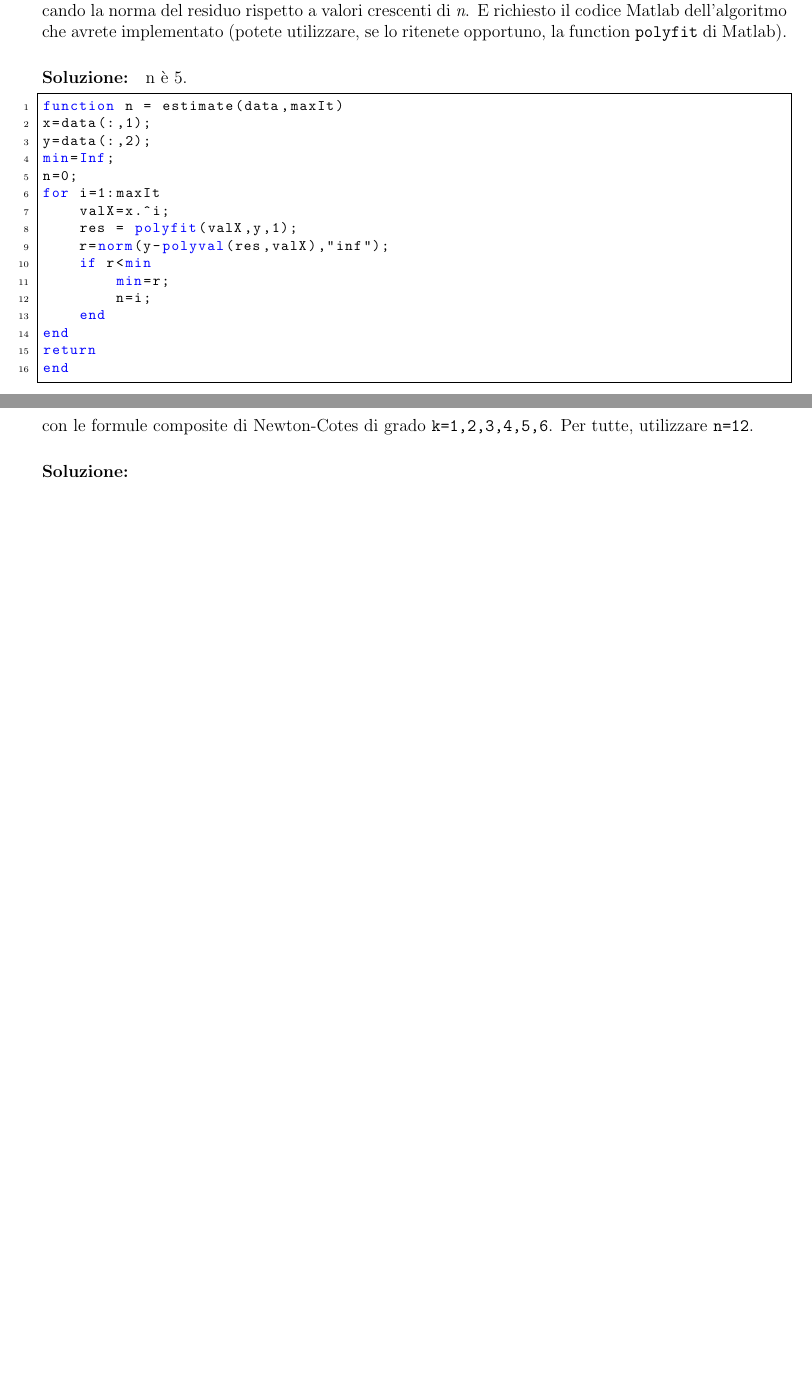
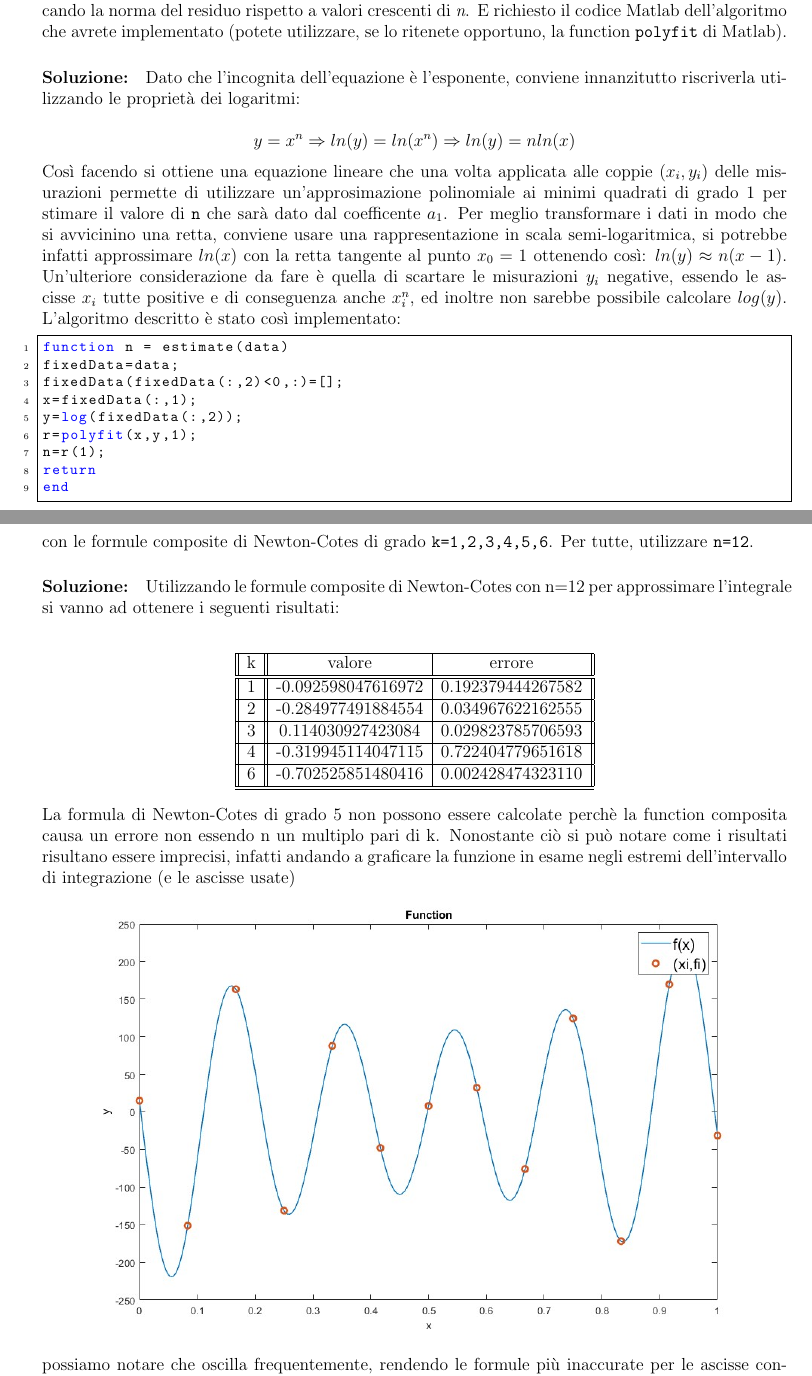
Before and after one commit to lucfumagalli/elaboratoCN, a LaTeX document (Latex CN/elaborato.tex): two parts of pages 22 and 24 of 27 before the commit and two parts of pages 22 and 25 of 28 after it, joined at a grey line, cut so that both start at the same text, the shorter picture padded with empty space. Compiled offline with pdfLaTeX.

Commit message:
esercizio 24 e 27

```diff
--- a/Latex CN/elaborato.tex
+++ b/Latex CN/elaborato.tex
@@ -11,7 +11,7 @@
 \fancyhead[RO]{Calcolo Numerico, Università degli studi di Firenze}
 \fancyhead[L]{Alessandro De Cicco, Luca Fumagalli}
 \fancyfoot[C]{\thepage}
-
+\graphicspath{ {./immagini/} }
 \usepackage{listings}
 \usepackage{color} %red, green, blue, yellow, cyan, magenta, black, white
 \definecolor{mygreen}{RGB}{28,172,0} % color values Red, Green, Blue
@@ -1280,22 +1280,23 @@ graficando la norma del residuo rispetto a valori crescenti di \emph{n}. E richi
 che avrete implementato (potete utilizzare, se lo ritenete opportuno, la function \texttt{polyfit}
 di Matlab).
 \paragraph{Soluzione:}
-n è 5.
-\begin{lstlisting}[frame=single]
-function n = estimate(data,maxIt)
-x=data(:,1);
-y=data(:,2);
-min=Inf;
-n=0;
-for i=1:maxIt
-    valX=x.^i;
-    res = polyfit(valX,y,1);
-    r=norm(y-polyval(res,valX),"inf");
-    if r<min
-        min=r;
-        n=i;
-    end
-end
+Dato che l'incognita dell'equazione è l'esponente, conviene innanzitutto riscriverla utilizzando le proprietà dei logaritmi: \\
+$$ y=x^{n} \Rightarrow ln(y)=ln(x^{n}) \Rightarrow ln(y)=nln(x)$$
+Così facendo si ottiene una equazione lineare che una volta applicata alle coppie \((x_i,y_i)\) delle misurazioni
+permette di utilizzare un'approsimazione polinomiale ai minimi quadrati di grado 1 per stimare il valore di \texttt{n} che sarà dato dal coefficente \(a_1\).
+Per meglio transformare i dati in modo che si avvicinino una retta, conviene usare una rappresentazione in scala semi-logaritmica,
+ si potrebbe infatti approssimare \(ln(x)\) con la retta tangente al punto \(x_{0}=1\) ottenendo così:
+\(ln(y) \approx n(x-1)\). Un'ulteriore considerazione da fare è quella di scartare le misurazioni \(y_i\) negative,
+essendo le ascisse \(x_i\) tutte positive e di conseguenza anche \(x_i^{n}\), ed inoltre non sarebbe possibile calcolare \(log(y)\).
+L'algoritmo descritto è stato così implementato:
+\begin{lstlisting}[frame=single]
+function n = estimate(data)
+fixedData=data;
+fixedData(fixedData(:,2)<0,:)=[];
+x=fixedData(:,1);
+y=log(fixedData(:,2));
+r=polyfit(x,y,1);
+n=r(1);
 return
 end
 \end{lstlisting}
@@ -1417,6 +1420,34 @@ $$\int_{0}^{1}(\sum_{i=1}^{5}i\cos(2\pi{ix})-e^{i}\sin(2(\pi{i}+0.1)x))dx$$
 con le formule composite di Newton-Cotes di grado \texttt{k=1,2,3,4,5,6}. Per tutte, utilizzare \texttt{n=12}.
 \paragraph{Soluzione:}
 
+Utilizzando le formule composite di Newton-Cotes con n=12 per approssimare l'integrale si vanno ad ottenere i seguenti risultati: \\
+
+\begin{center}
+    \begin{tabular}{||c || c | c ||}
+        \hline
+        k & valore & errore \\
+        \hline
+        \hline
+        1 & -0.092598047616972 & 0.192379444267582 \\
+        \hline
+        2 & -0.284977491884554 & 0.034967622162555 \\
+        \hline
+        3 & 0.114030927423084 & 0.029823785706593 \\
+        \hline
+        4 & -0.319945114047115 & 0.722404779651618 \\
+        \hline
+        6 & -0.702525851480416 & 0.002428474323110 \\
+        \hline
+        \hline
+    \end{tabular}
+    \end{center}
+La formula di Newton-Cotes di grado 5 non possono essere calcolate perchè la function composita causa un errore non essendo n un multiplo pari di k.
+Nonostante ciò si può notare come i risultati risultano essere imprecisi, infatti andando a graficare la funzione in esame negli estremi dell'intervallo di integrazione (e le ascisse usate) \\
+\includegraphics[width=\linewidth]{plot27.jpg}
+possiamo notare che oscilla frequentemente, rendendo le formule più inaccurate per le ascisse considerate.
+Aumentando il numero di quest'ultime si può ridurre ulteriormente l'errore, d'altronde si ha:
+$$E_k^{(n)} = v_k f^{(k+u)}(\xi)\biggl(\frac{b-a}{k}\biggr)\biggl(\frac{b-a}{n}\biggr)^{(k+u)} con  \xi \in [a,b]$$
+che sappiamo tende a 0 per n che tende ad infinito, altrimenti si possono usare pure le formule adattive.
 \newpage
 \paragraph{Esercizio 28:}
 Implementare la formula composita adattativa di Simpson.
```
Also changed, not shown: Latex CN/elaborato.pdf, Latex CN/immagini/errori24.jpg (added), Latex CN/immagini/plot27.jpg (added), Latex CN/elaborato.tex (4 more changed lines), 5 other files.
